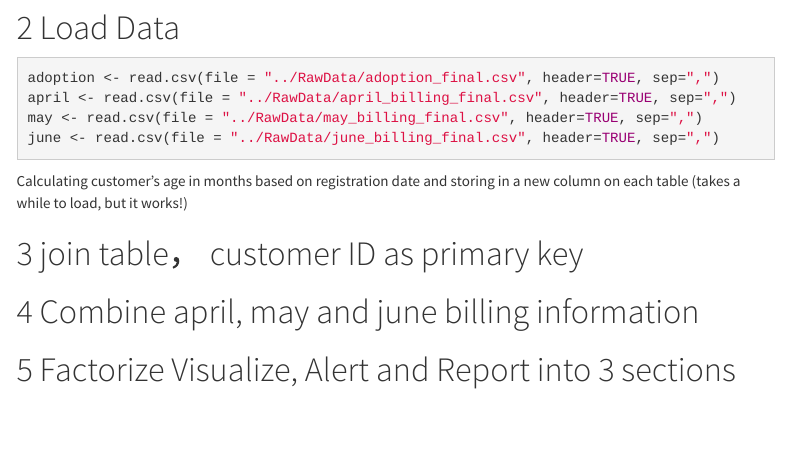
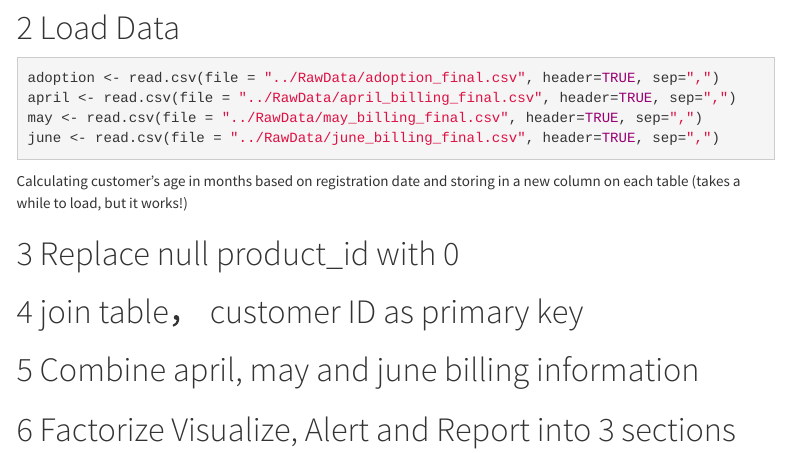
Before and after one commit to nancy2301/Amazon, an R Markdown document (EDA/EDA.Rmd): the page in a window 1100 px wide, from 410 px down. Rendered offline with R 4.5, knitr and Pandoc, with nearby package versions; the code chunks are not run, so their results and figures are left out; menus at the side of the page are left out.

Commit message:
added  code

````diff
--- a/EDA/EDA.Rmd
+++ b/EDA/EDA.Rmd
@@ -114,6 +114,8 @@ june$customer_age <- elapsed_months( june$Billing_month,june$Registration_date)
 
 ```
 
+# Replace null product_id with 0
+
 ```{r}
 
 april <- sqldf('Select Billing_month, Customer_ID, Registration_date,
````
